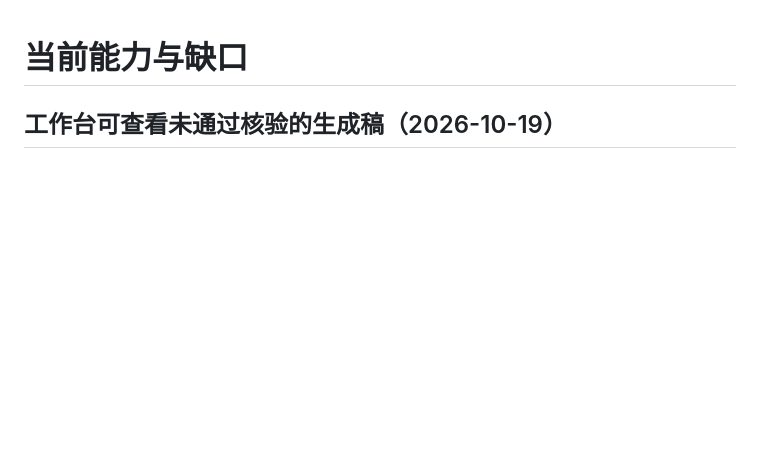
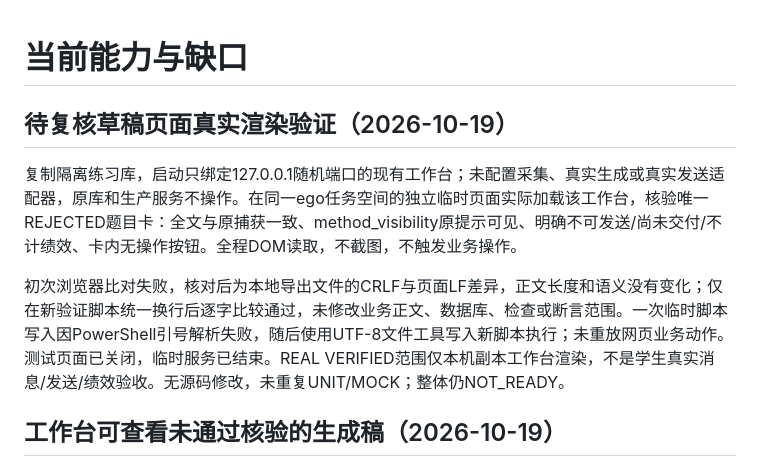
Before and after one commit to rockpunkgod/answer-agent, a Markdown page: docs/STATUS.md, the part around the change. GitHub-like rendering; blank space fills up the shorter version.

Commit message:
Verify rejected draft review card in real local ego browser

```diff
--- a/docs/STATUS.md
+++ b/docs/STATUS.md
@@ -1,4 +1,10 @@
 # 当前能力与缺口
+
+## 待复核草稿页面真实渲染验证（2026-10-19）
+
+复制隔离练习库，启动只绑定127.0.0.1随机端口的现有工作台；未配置采集、真实生成或真实发送适配器，原库和生产服务不操作。在同一ego任务空间的独立临时页面实际加载该工作台，核验唯一REJECTED题目卡：全文与原捕获一致、method_visibility原提示可见、明确不可发送/尚未交付/不计绩效、卡内无操作按钮。全程DOM读取，不截图，不触发业务操作。
+
+初次浏览器比对失败，核对后为本地导出文件的CRLF与页面LF差异，正文长度和语义没有变化；仅在新验证脚本统一换行后逐字比较通过，未修改业务正文、数据库、检查或断言范围。一次临时脚本写入因PowerShell引号解析失败，随后使用UTF-8文件工具写入新脚本执行；未重放网页业务动作。测试页面已关闭，临时服务已结束。REAL VERIFIED范围仅本机副本工作台渲染，不是学生真实消息/发送/绩效验收。无源码修改，未重复UNIT/MOCK；整体仍NOT_READY。
 
 ## 工作台可查看未通过核验的生成稿（2026-10-19）
 
```
